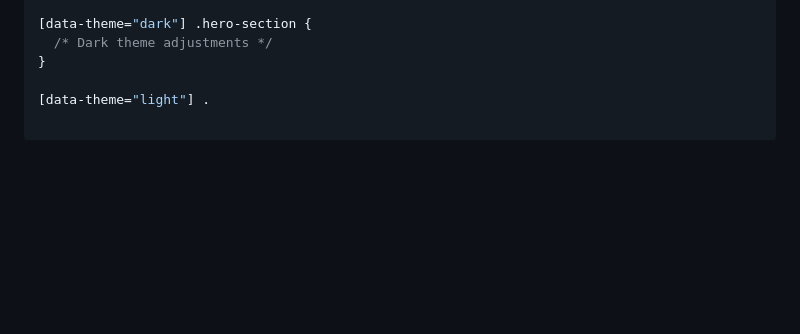
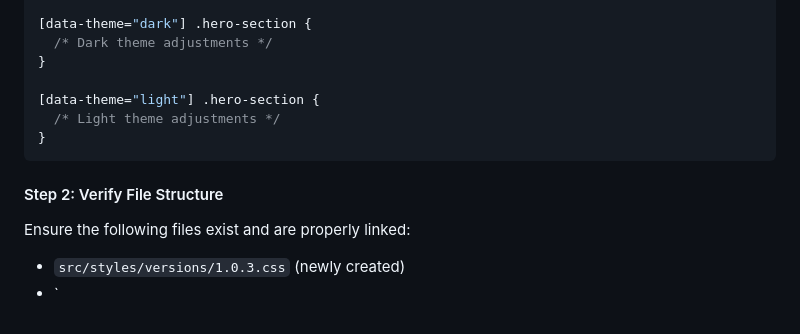
Before and after one commit to Ceaserlab/Ceaserlab.github.io, a Markdown page: docs/PHASE1_DETAILED_PLAN.md, the part around the change. GitHub-like rendering; blank space fills up the shorter version.

````diff
--- a/docs/PHASE1_DETAILED_PLAN.md
+++ b/docs/PHASE1_DETAILED_PLAN.md
@@ -217,4 +217,13 @@ Create `src/styles/versions/1.0.3.css` with the following structure:
   /* Dark theme adjustments */
 }
 
-[data-theme="light"] .
+[data-theme="light"] .hero-section {
+  /* Light theme adjustments */
+}
+```
+
+#### Step 2: Verify File Structure
+
+Ensure the following files exist and are properly linked:
+- `src/styles/versions/1.0.3.css` (newly created)
+- `
````
